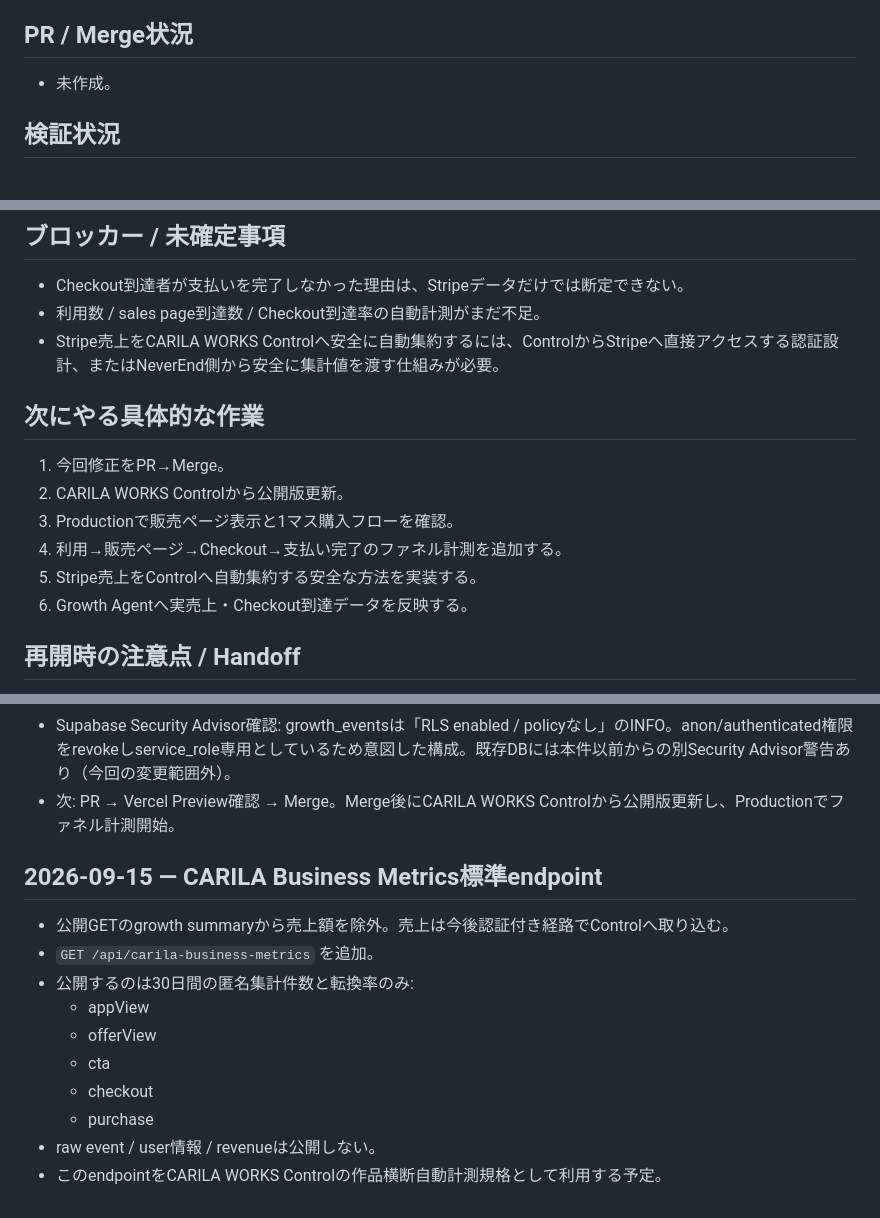
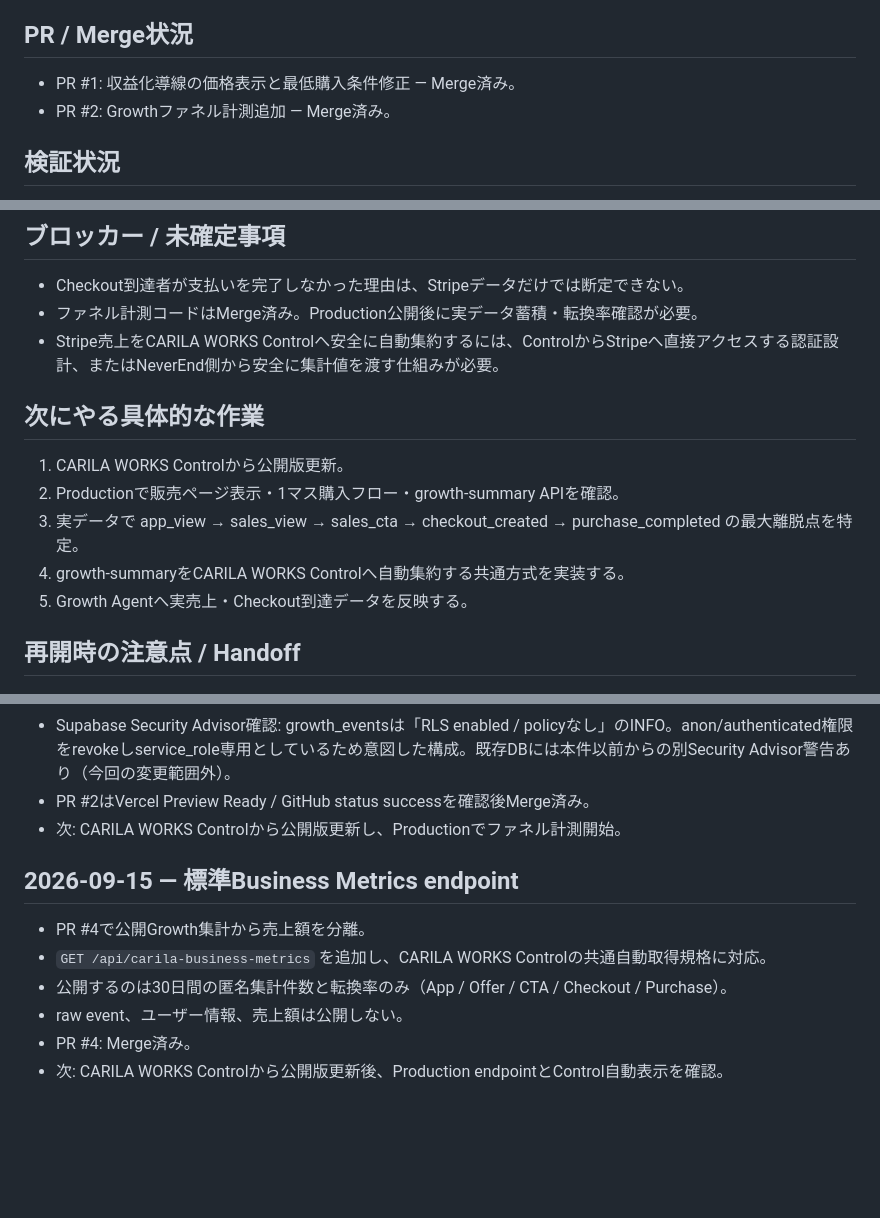
Before and after one commit to Carila96/neverend, a Markdown page: work/PROJECT_STATUS.md, 3 parts joined by grey strips. Drawn GitHub-style; blank space fills up the shorter version.

Commit message:
Reconcile metrics status with merged main state

```diff
--- a/work/PROJECT_STATUS.md
+++ b/work/PROJECT_STATUS.md
@@ -42,7 +42,8 @@
 
 ## PR / Merge状況
 
-- 未作成。
+- PR #1: 収益化導線の価格表示と最低購入条件修正 — Merge済み。
+- PR #2: Growthファネル計測追加 — Merge済み。
 
 ## 検証状況
 
@@ -56,17 +57,16 @@
 ## ブロッカー / 未確定事項
 
 - Checkout到達者が支払いを完了しなかった理由は、Stripeデータだけでは断定できない。
-- 利用数 / sales page到達数 / Checkout到達率の自動計測がまだ不足。
+- ファネル計測コードはMerge済み。Production公開後に実データ蓄積・転換率確認が必要。
 - Stripe売上をCARILA WORKS Controlへ安全に自動集約するには、ControlからStripeへ直接アクセスする認証設計、またはNeverEnd側から安全に集計値を渡す仕組みが必要。
 
 ## 次にやる具体的な作業
 
-1. 今回修正をPR→Merge。
-2. CARILA WORKS Controlから公開版更新。
-3. Productionで販売ページ表示と1マス購入フローを確認。
-4. 利用→販売ページ→Checkout→支払い完了のファネル計測を追加する。
-5. Stripe売上をControlへ自動集約する安全な方法を実装する。
-6. Growth Agentへ実売上・Checkout到達データを反映する。
+1. CARILA WORKS Controlから公開版更新。
+2. Productionで販売ページ表示・1マス購入フロー・growth-summary APIを確認。
+3. 実データで app_view → sales_view → sales_cta → checkout_created → purchase_completed の最大離脱点を特定。
+4. growth-summaryをCARILA WORKS Controlへ自動集約する共通方式を実装する。
+5. Growth Agentへ実売上・Checkout到達データを反映する。
 
 ## 再開時の注意点 / Handoff
 
@@ -92,18 +92,15 @@
 - Privacy Policy / cookie noticeを匿名利用分析に合わせて更新。
 - DB migrationのinsert/delete検証済み。テスト行は0件に戻した。
 - Supabase Security Advisor確認: growth_eventsは「RLS enabled / policyなし」のINFO。anon/authenticated権限をrevokeしservice_role専用としているため意図した構成。既存DBには本件以前からの別Security Advisor警告あり（今回の変更範囲外）。
-- 次: PR → Vercel Preview確認 → Merge。Merge後にCARILA WORKS Controlから公開版更新し、Productionでファネル計測開始。
+- PR #2はVercel Preview Ready / GitHub status successを確認後Merge済み。
+- 次: CARILA WORKS Controlから公開版更新し、Productionでファネル計測開始。
 
 
-## 2026-09-15 — CARILA Business Metrics標準endpoint
+## 2026-09-15 — 標準Business Metrics endpoint
 
-- 公開GETのgrowth summaryから売上額を除外。売上は今後認証付き経路でControlへ取り込む。
-- `GET /api/carila-business-metrics` を追加。
-- 公開するのは30日間の匿名集計件数と転換率のみ:
-  - appView
-  - offerView
-  - cta
-  - checkout
-  - purchase
-- raw event / user情報 / revenueは公開しない。
-- このendpointをCARILA WORKS Controlの作品横断自動計測規格として利用する予定。
+- PR #4で公開Growth集計から売上額を分離。
+- `GET /api/carila-business-metrics` を追加し、CARILA WORKS Controlの共通自動取得規格に対応。
+- 公開するのは30日間の匿名集計件数と転換率のみ（App / Offer / CTA / Checkout / Purchase）。
+- raw event、ユーザー情報、売上額は公開しない。
+- PR #4: Merge済み。
+- 次: CARILA WORKS Controlから公開版更新後、Production endpointとControl自動表示を確認。
```
Also changed, not shown: other parts of work/PROJECT_STATUS.md (+1 -1 lines).
